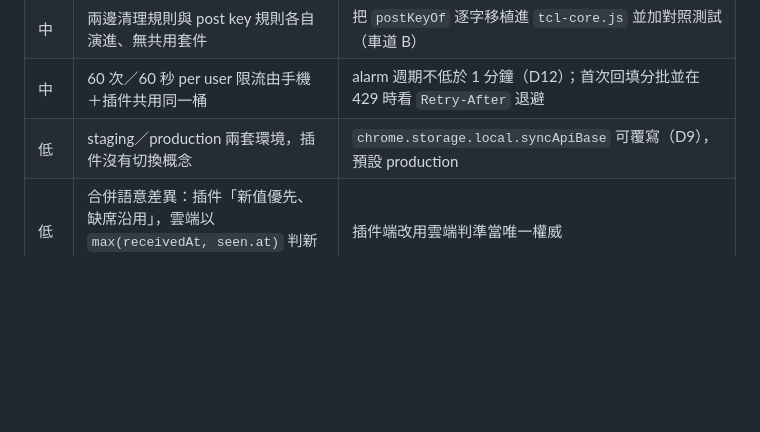
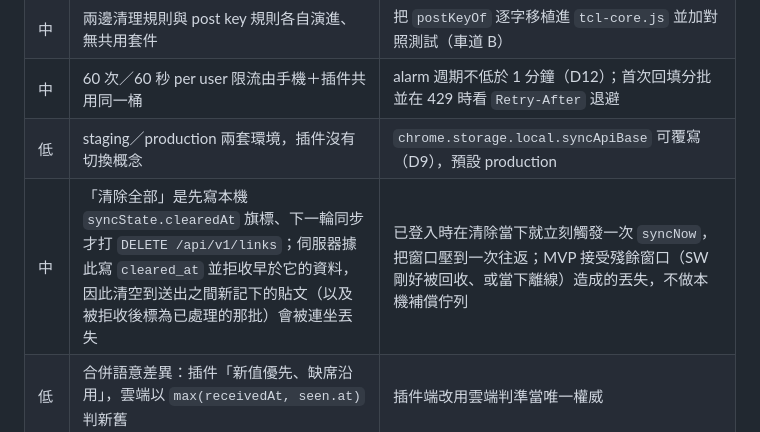
Before and after one commit to hunandy14/threads-clean-link, a Markdown page: docs/cloud-sync-plan.md, the part around the change. GitHub-like rendering; blank space fills up the shorter version.

Commit message:
docs(cloud-sync): 風險表補「清空水位線連坐」一列
PM 裁決第 2 條要求入表。「清除全部」是先寫本機 syncState.clearedAt 旗標、
下一輪同步才打 DELETE /api/v1/links；伺服器據此寫 cleared_at 並拒收早於它的
資料，清空到送出之間新記下的貼文因此會被連坐丟失。對策是已登入時在清除當下
就立刻觸發一次 syncNow，把窗口壓到一次往返；殘餘窗口（SW 剛好被回收、或當下
離線）造成的丟失 MVP 接受，不做本機補償佇列。

Co-Authored-By: Claude Fable 5.1 <noreply@anthropic.com>

```diff
--- a/docs/cloud-sync-plan.md
+++ b/docs/cloud-sync-plan.md
@@ -187,6 +187,7 @@ background 在 state 變化時廣播 `{type:"sync.stateChanged", state}`，optio
 | 中 | 兩邊清理規則與 post key 規則各自演進、無共用套件 | 把 `postKeyOf` 逐字移植進 `tcl-core.js` 並加對照測試（車道 B） |
 | 中 | 60 次／60 秒 per user 限流由手機＋插件共用同一桶 | alarm 週期不低於 1 分鐘（D12）；首次回填分批並在 429 時看 `Retry-After` 退避 |
 | 低 | staging／production 兩套環境，插件沒有切換概念 | `chrome.storage.local.syncApiBase` 可覆寫（D9），預設 production |
+| 中 | 「清除全部」是先寫本機 `syncState.clearedAt` 旗標、下一輪同步才打 `DELETE /api/v1/links`；伺服器據此寫 `cleared_at` 並拒收早於它的資料，因此清空到送出之間新記下的貼文（以及被拒收後標為已處理的那批）會被連坐丟失 | 已登入時在清除當下就立刻觸發一次 `syncNow`，把窗口壓到一次往返；MVP 接受殘餘窗口（SW 剛好被回收、或當下離線）造成的丟失，不做本機補償佇列 |
 | 低 | 合併語意差異：插件「新值優先、缺席沿用」，雲端以 `max(receivedAt, seen.at)` 判新舊 | 插件端改用雲端判準當唯一權威 |
 | 低 | 鏡像加欄位撐大體積，逼近 8MB 軟預算 | 調降本機保留筆數，或視需要申請 `unlimitedStorage` |
 
```
